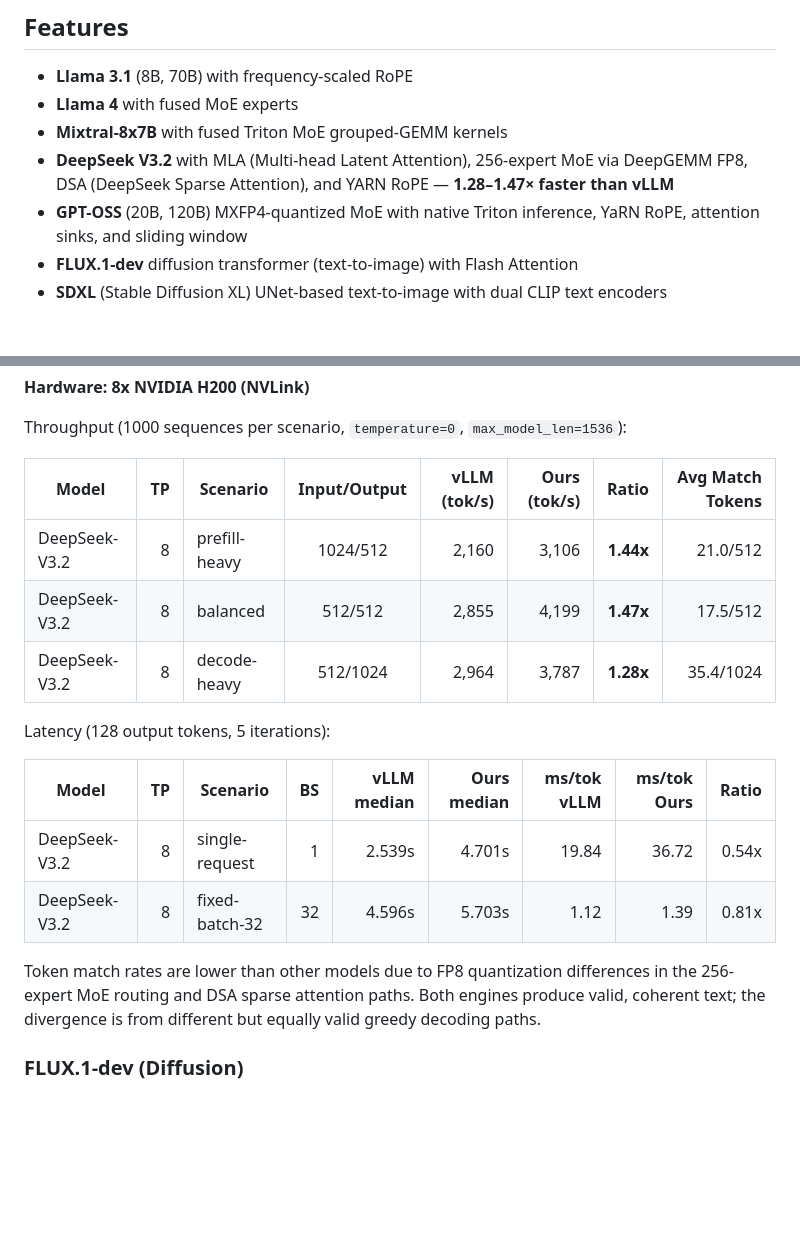
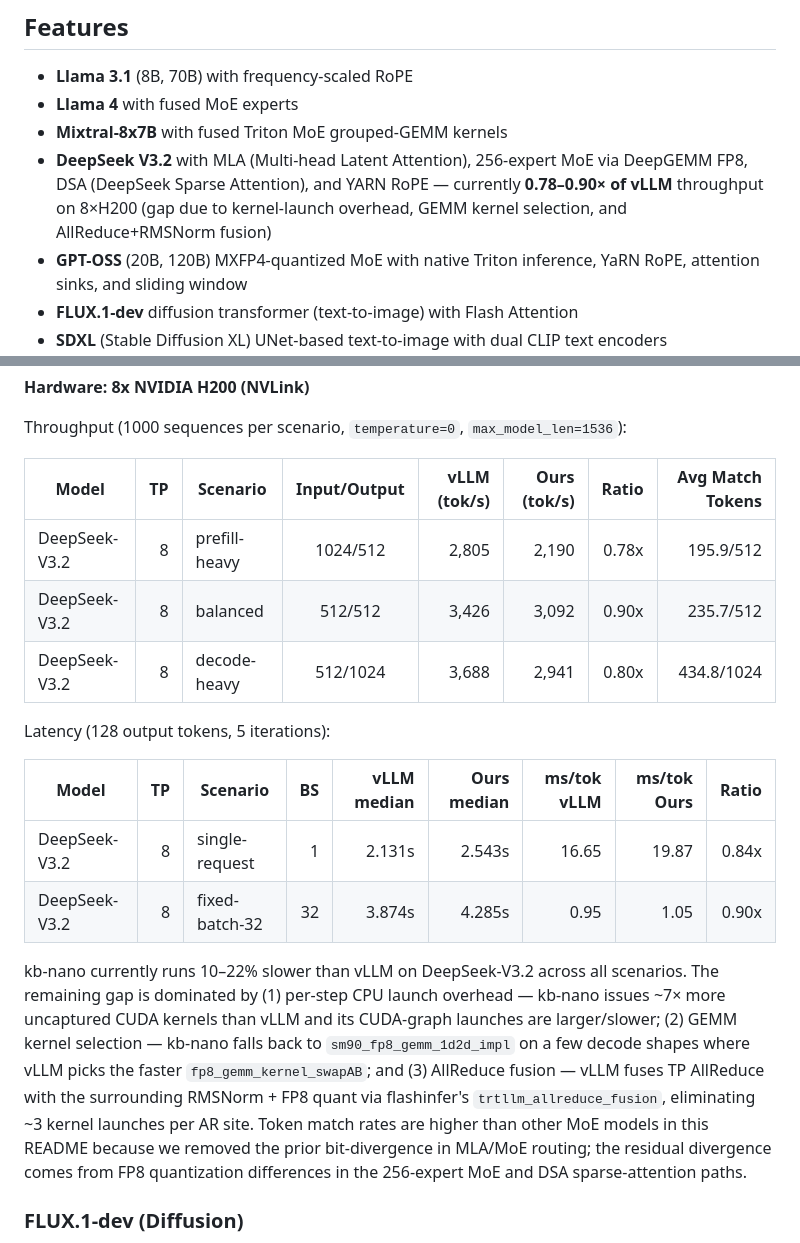
Before and after one commit to sfc-gh-goliaro/kb_nano, a Markdown page: README.md, 2 parts joined by grey strips. Drawn GitHub-style; blank space fills up the shorter version.

```diff
--- a/README.md
+++ b/README.md
@@ -7,7 +7,7 @@ A standalone, high-performance inference engine supporting **LLMs** (Llama 3.1,
 - **Llama 3.1** (8B, 70B) with frequency-scaled RoPE
 - **Llama 4** with fused MoE experts
 - **Mixtral-8x7B** with fused Triton MoE grouped-GEMM kernels
-- **DeepSeek V3.2** with MLA (Multi-head Latent Attention), 256-expert MoE via DeepGEMM FP8, DSA (DeepSeek Sparse Attention), and YARN RoPE — **1.28–1.47× faster than vLLM**
+- **DeepSeek V3.2** with MLA (Multi-head Latent Attention), 256-expert MoE via DeepGEMM FP8, DSA (DeepSeek Sparse Attention), and YARN RoPE — currently **0.78–0.90× of vLLM** throughput on 8×H200 (gap due to kernel-launch overhead, GEMM kernel selection, and AllReduce+RMSNorm fusion)
 - **GPT-OSS** (20B, 120B) MXFP4-quantized MoE with native Triton inference, YaRN RoPE, attention sinks, and sliding window
 - **FLUX.1-dev** diffusion transformer (text-to-image) with Flash Attention
 - **SDXL** (Stable Diffusion XL) UNet-based text-to-image with dual CLIP text encoders
@@ -611,18 +611,18 @@ Throughput (1000 sequences per scenario, `temperature=0`, `max_model_len=1536`):
 
 | Model | TP | Scenario | Input/Output | vLLM (tok/s) | Ours (tok/s) | Ratio | Avg Match Tokens |
 |-------|---:|----------|:------------:|-------------:|-------------:|------:|-----------------:|
-| DeepSeek-V3.2 | 8 | prefill-heavy | 1024/512  | 2,160 | 3,106 | **1.44x** | 21.0/512 |
-| DeepSeek-V3.2 | 8 | balanced      |  512/512  | 2,855 | 4,199 | **1.47x** | 17.5/512 |
-| DeepSeek-V3.2 | 8 | decode-heavy  |  512/1024 | 2,964 | 3,787 | **1.28x** | 35.4/1024 |
+| DeepSeek-V3.2 | 8 | prefill-heavy | 1024/512  | 2,805 | 2,190 | 0.78x | 195.9/512 |
+| DeepSeek-V3.2 | 8 | balanced      |  512/512  | 3,426 | 3,092 | 0.90x | 235.7/512 |
+| DeepSeek-V3.2 | 8 | decode-heavy  |  512/1024 | 3,688 | 2,941 | 0.80x | 434.8/1024 |
 
 Latency (128 output tokens, 5 iterations):
 
 | Model | TP | Scenario | BS | vLLM median | Ours median | ms/tok vLLM | ms/tok Ours | Ratio |
 |-------|---:|----------|---:|------------:|------------:|------------:|------------:|------:|
-| DeepSeek-V3.2 | 8 | single-request  |  1 | 2.539s | 4.701s | 19.84 | 36.72 | 0.54x |
-| DeepSeek-V3.2 | 8 | fixed-batch-32  | 32 | 4.596s | 5.703s |  1.12 |  1.39 | 0.81x |
+| DeepSeek-V3.2 | 8 | single-request  |  1 | 2.131s | 2.543s | 16.65 | 19.87 | 0.84x |
+| DeepSeek-V3.2 | 8 | fixed-batch-32  | 32 | 3.874s | 4.285s |  0.95 |  1.05 | 0.90x |
 
-Token match rates are lower than other models due to FP8 quantization differences in the 256-expert MoE routing and DSA sparse attention paths. Both engines produce valid, coherent text; the divergence is from different but equally valid greedy decoding paths.
+kb-nano currently runs 10–22% slower than vLLM on DeepSeek-V3.2 across all scenarios. The remaining gap is dominated by (1) per-step CPU launch overhead — kb-nano issues ~7× more uncaptured CUDA kernels than vLLM and its CUDA-graph launches are larger/slower; (2) GEMM kernel selection — kb-nano falls back to `sm90_fp8_gemm_1d2d_impl` on a few decode shapes where vLLM picks the faster `fp8_gemm_kernel_swapAB`; and (3) AllReduce fusion — vLLM fuses TP AllReduce with the surrounding RMSNorm + FP8 quant via flashinfer's `trtllm_allreduce_fusion`, eliminating ~3 kernel launches per AR site. Token match rates are higher than other MoE models in this README because we removed the prior bit-divergence in MLA/MoE routing; the residual divergence comes from FP8 quantization differences in the 256-expert MoE and DSA sparse-attention paths.
 
 ### FLUX.1-dev (Diffusion)
 
```
